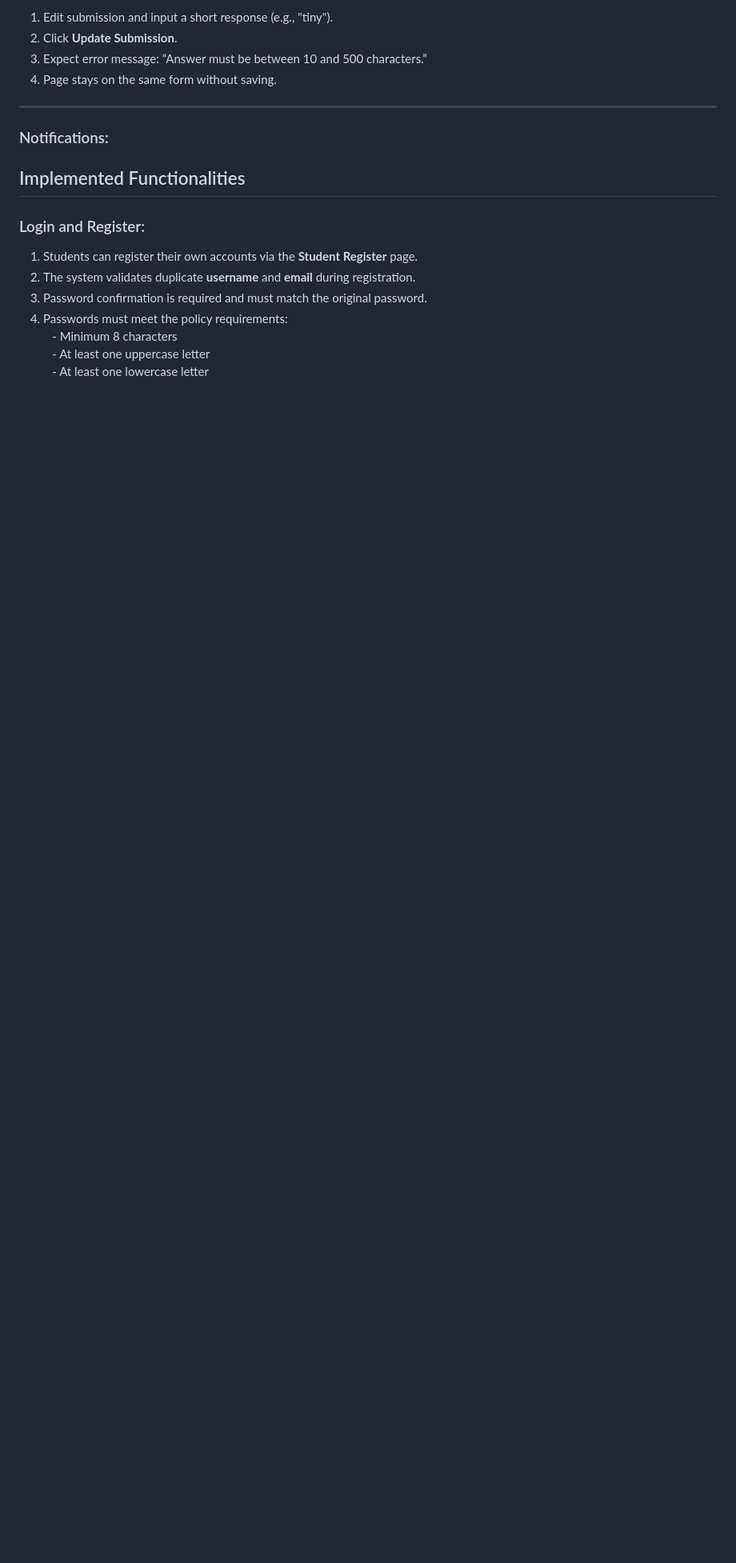
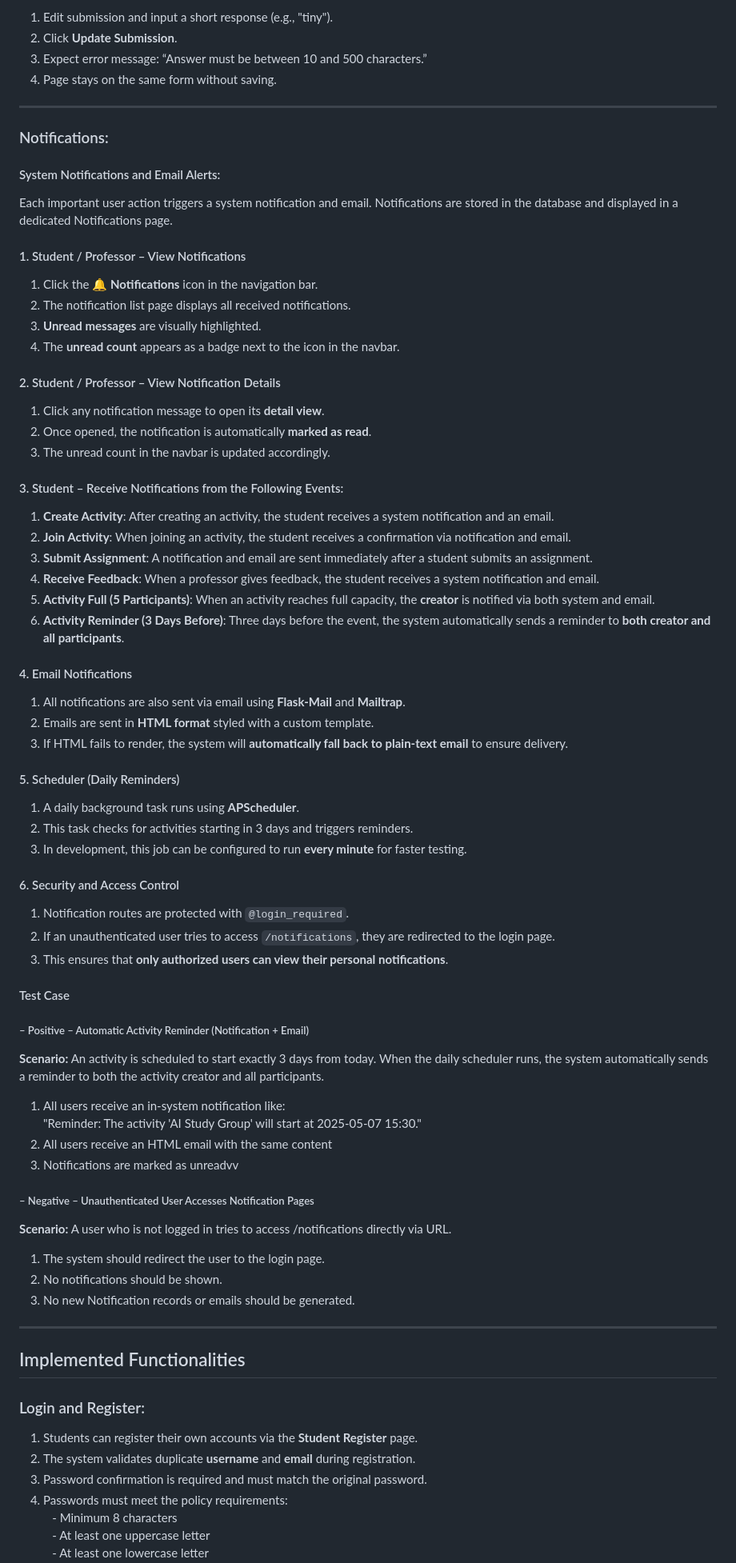
Before and after one commit to Mxyee/Uniconnect, a Markdown page: README.md, the part around one of its changes. Shown at 80% size. Rendered like a GitHub page; blank space fills up the shorter version.

```diff
--- a/README.md
+++ b/README.md
@@ -292,6 +286,72 @@
 ---
 ### Notifications:
 
+#### System Notifications and Email Alerts:
+Each important user action triggers a system notification and email.
+Notifications are stored in the database and displayed in a dedicated Notifications page.
+
+#### 1. Student / Professor – View Notifications
+
+1. Click the **🔔 Notifications** icon in the navigation bar.
+2. The notification list page displays all received notifications.
+3. **Unread messages** are visually highlighted.
+4. The **unread count** appears as a badge next to the icon in the navbar.
+
+#### 2. Student / Professor – View Notification Details
+
+1. Click any notification message to open its **detail view**.
+2. Once opened, the notification is automatically **marked as read**.
+3. The unread count in the navbar is updated accordingly.
+
+#### 3. Student – Receive Notifications from the Following Events:
+
+1. **Create Activity**:
+  After creating an activity, the student receives a system notification and an email.
+2. **Join Activity**:
+  When joining an activity, the student receives a confirmation via notification and email.
+3. **Submit Assignment**:
+  A notification and email are sent immediately after a student submits an assignment.
+4. **Receive Feedback**:
+  When a professor gives feedback, the student receives a system notification and email.
+5. **Activity Full (5 Participants)**:
+  When an activity reaches full capacity, the **creator** is notified via both system and email.
+6. **Activity Reminder (3 Days Before)**:
+  Three days before the event, the system automatically sends a reminder to **both creator and all participants**.
+
+#### 4. Email Notifications
+
+1. All notifications are also sent via email using **Flask-Mail** and **Mailtrap**.
+2. Emails are sent in **HTML format** styled with a custom template.
+3. If HTML fails to render, the system will **automatically fall back to plain-text email** to ensure delivery.
+
+#### 5. Scheduler (Daily Reminders)
+
+1. A daily background task runs using **APScheduler**.
+2. This task checks for activities starting in 3 days and triggers reminders.
+3. In development, this job can be configured to run **every minute** for faster testing.
+
+#### 6. Security and Access Control
+
+1. Notification routes are protected with `@login_required`.
+2. If an unauthenticated user tries to access `/notifications`, they are redirected to the login page.
+3. This ensures that **only authorized users can view their personal notifications**.
+
+#### Test Case
+
+##### – Positive – Automatic Activity Reminder (Notification + Email)
+
+**Scenario:** An activity is scheduled to start exactly 3 days from today. When the daily scheduler runs, the system automatically sends a reminder to both the activity creator and all participants.
+1. All users receive an in-system notification like:
+  "Reminder: The activity 'AI Study Group' will start at 2025-05-07 15:30."
+2. All users receive an HTML email with the same content
+3. Notifications are marked as unreadvv
+
+##### – Negative – Unauthenticated User Accesses Notification Pages
+**Scenario:** A user who is not logged in tries to access /notifications directly via URL.
+1. The system should redirect the user to the login page.
+2. No notifications should be shown.
+3. No new Notification records or emails should be generated.
+---
 ## Implemented Functionalities
 
 ### Login and Register:
```
Also changed, not shown: other parts of README.md (+15 -10 lines).
